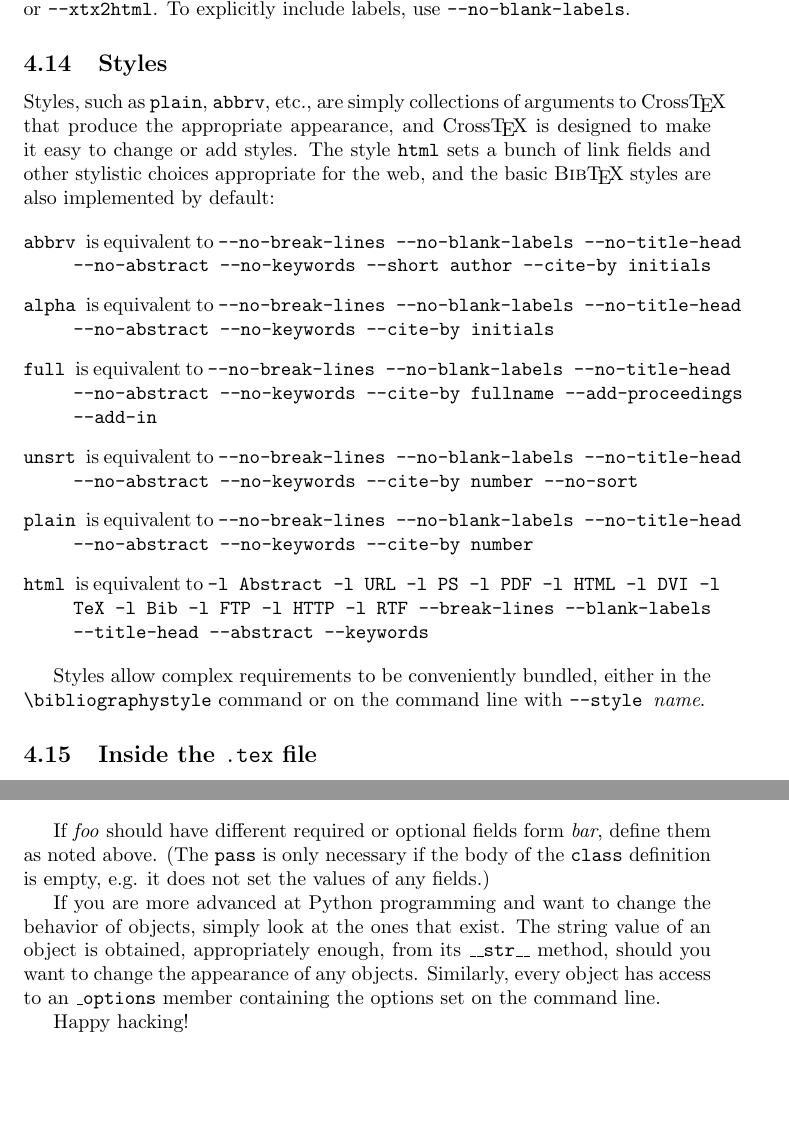
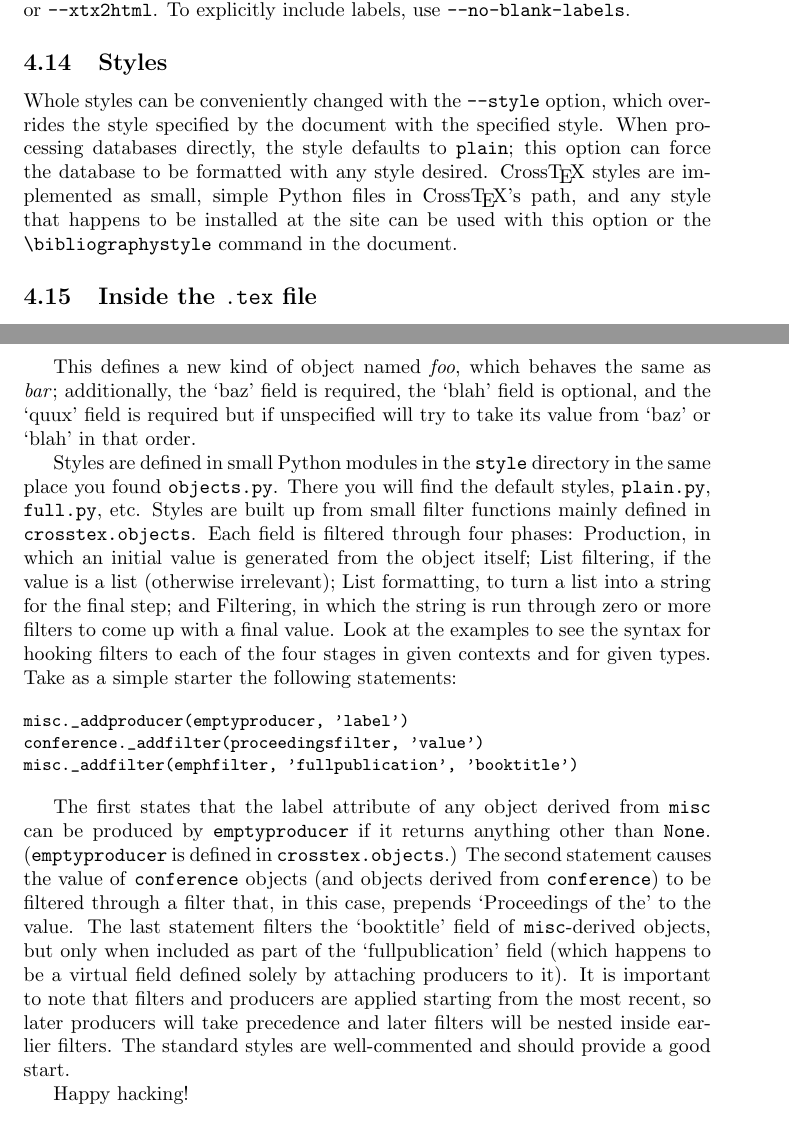
Before and after one commit to el33th4x0r/crosstex, a LaTeX document (crosstex.tex): two parts of pages 18 and 20 of 21 before the commit and two parts of pages 18 and 20 of 22 after it, joined at a grey line, cut so that both start at the same text, the shorter picture padded with empty space. Compiled offline with pdfLaTeX.

Commit message:
Updated the tutorial to match the new style system.
git-svn-id: https://crosstex.svn.sourceforge.net/svnroot/crosstex/trunk@96 bdde6707-1129-0410-9c4d-a4f2bc757222

```diff
--- a/crosstex.tex
+++ b/crosstex.tex
@@ -989,37 +987,14 @@ include labels, use \texttt{--no-blank-labels}.
 
 \subsection{Styles}
 
-Styles, such as \texttt{plain}, \texttt{abbrv}, etc., are simply
-collections of arguments to \XTX{} that produce the appropriate
-appearance, and \XTX{} is designed to make it easy to change or add
-styles.  The style \texttt{html} sets a bunch of link fields and other
-stylistic choices appropriate for the web, and the basic \BibTeX{}
-styles are also implemented by default:
-
-\begin{description} \item[\texttt{abbrv}] is equivalent to
-  \texttt{--no-break-lines --no-blank-labels --no-title-head --no-abstract
-  --no-keywords --short author --cite-by initials}
-\item[\texttt{alpha}] is equivalent to
-  \texttt{--no-break-lines --no-blank-labels --no-title-head --no-abstract
-  --no-keywords --cite-by initials}
-\item[\texttt{full}] is equivalent to
-  \texttt{--no-break-lines --no-blank-labels --no-title-head --no-abstract
-  --no-keywords --cite-by fullname --add-proceedings --add-in}
-\item[\texttt{unsrt}] is equivalent to
-  \texttt{--no-break-lines --no-blank-labels --no-title-head --no-abstract
-  --no-keywords --cite-by number --no-sort}
-\item[\texttt{plain}] is equivalent to
-  \texttt{--no-break-lines --no-blank-labels --no-title-head --no-abstract
-  --no-keywords --cite-by number}
-\item[\texttt{html}] is equivalent to
-  \texttt{-l Abstract -l URL -l PS -l PDF -l HTML -l DVI -l TeX -l
-  Bib -l FTP -l HTTP -l RTF --break-lines --blank-labels --title-head
-  --abstract --keywords}
-\end{description}
-
-Styles allow complex requirements to be conveniently bundled, either
-in the \verb"\bibliographystyle" command or on the command line with
-\texttt{--style~}\textit{name}.
+Whole styles can be conveniently changed with the \texttt{--style}
+option, which overrides the style specified by the document with the
+specified style.  When processing databases directly, the style defaults
+to \texttt{plain}; this option can force the database to be formatted
+with any style desired.  \XTX{} styles are implemented as small, simple
+Python files in \XTX{}'s path, and any style that happens to be installed
+at the site can be used with this option or the \verb"\bibliographystyle"
+command in the document.
 
 \subsection{Inside the \texttt{.tex} file}
 
@@ -1106,10 +1074,6 @@ a current one named \textit{bar}, add the following to the end of
 
 \begin{small}\begin{verbatim}
 class foo(bar):
-    pass
+    pass # 'pass' is only necessary if no fields are defined.
 \end{verbatim}\end{small}
 
-If \textit{foo} should have different required or optional fields form
-\textit{bar}, define them as noted above. (The \texttt{pass} is only
-necessary if the body of the \texttt{class} definition is empty, e.g. it
-does not set the values of any fields.)
@@ -1116,7 +1089 @@ does not set the values of any fields.)
 
-If you are more advanced at Python programming and want to change
-the behavior of objects, simply look at the ones that exist. The
-string value of an object is obtained, appropriately enough, from its
-\texttt{\_\_str\_\_} method, should you want to change the appearance of
-any objects. Similarly, every object has access to an \texttt{\_options}
-member containing the options set on the command line.
@@ -1123,3 +1097,41 @@ member containing the options set on the command line.
+This defines a new kind of object named \textit{foo}, which behaves
+the same as \textit{bar}; additionally, the `baz' field is required,
+the `blah' field is optional, and the `quux' field is required but if
+unspecified will try to take its value from `baz' or `blah' in that order.
+
+Styles are defined in small Python modules in the \texttt{style}
+directory in the same place you found \texttt{objects.py}.  There you
+will find the default styles, \texttt{plain.py}, \texttt{full.py}, etc.
+Styles are built up from small filter functions mainly defined in
+\texttt{crosstex.objects}.  Each field is filtered through four phases:
+Production, in which an initial value is generated from the object
+itself; List filtering, if the value is a list (otherwise irrelevant);
+List formatting, to turn a list into a string for the final step; and
+Filtering, in which the string is run through zero or more filters to
+come up with a final value.  Look at the examples to see the syntax
+for hooking filters to each of the four stages in given contexts and
+for given types.  Take as a simple starter the following statements:
+
+\begin{small}\begin{verbatim}
+misc._addproducer(emptyproducer, 'label')
+conference._addfilter(proceedingsfilter, 'value')
+misc._addfilter(emphfilter, 'fullpublication', 'booktitle')
+\end{verbatim}\end{small}
+
+The first states that the label attribute of any object derived from
+\texttt{misc} can be produced by \texttt{emptyproducer} if it returns
+anything other than \texttt{None}.  (\texttt{emptyproducer} is defined
+in \texttt{crosstex.objects}.)  The second statement causes the value of
+\texttt{conference} objects (and objects derived from \texttt{conference})
+to be filtered through a filter that, in this case, prepends `Proceedings
+of the' to the value.  The last statement filters the `booktitle' field
+of \texttt{misc}-derived objects, but only when included as part of the
+`fullpublication' field (which happens to be a virtual field defined
+solely by attaching producers to it).  It is important to note that
+filters and producers are applied starting from the most recent, so
+later producers will take precedence and later filters will be nested
+inside earlier filters.  The standard styles are well-commented and
+should provide a good start.
 
 Happy hacking!
 
```
Also changed, not shown: crosstex.tex (71 more changed lines).
